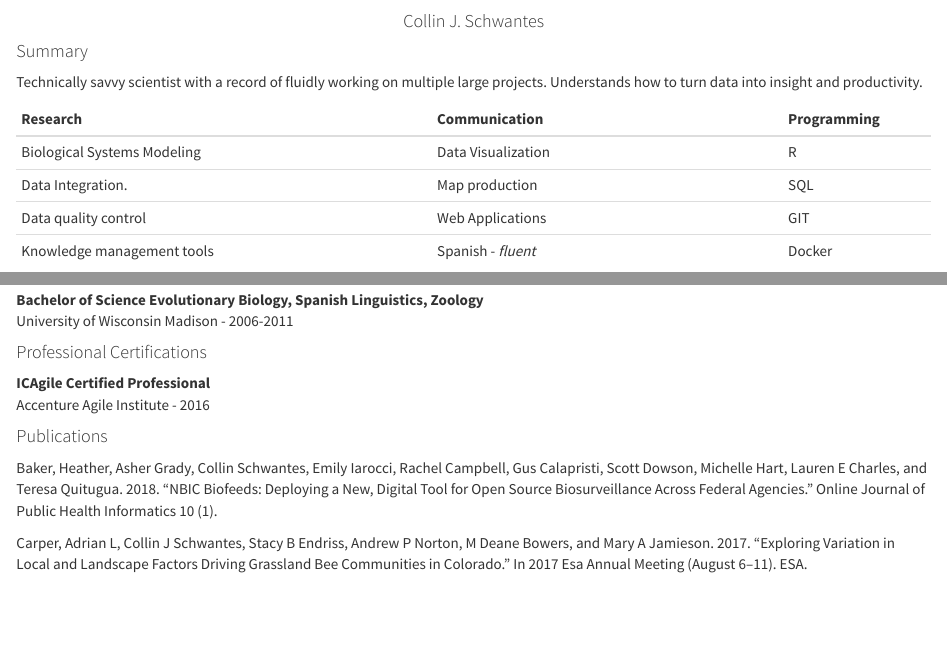
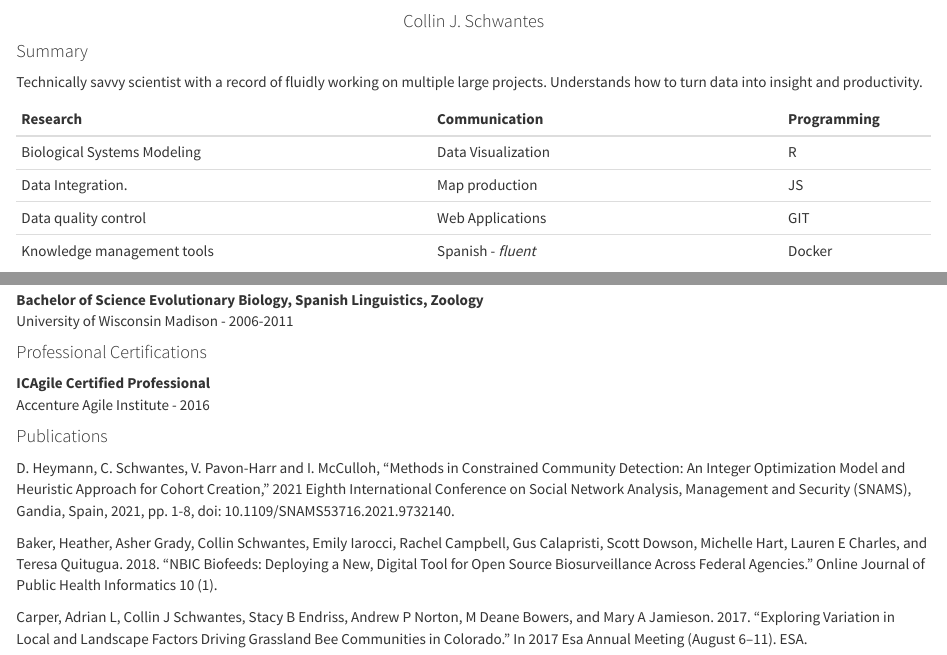
Before and after one commit to collinschwantes/collinschwantes.github.io, an R Markdown document (Resume.Rmd): the page in a window 1100 px wide, from its top, and a second part further down, joined at a grey line. Rendered offline with R 4.5, knitr and Pandoc, with nearby package versions.

Commit message:
updated resume

```diff
--- a/Resume.Rmd
+++ b/Resume.Rmd
@@ -21,7 +21,7 @@ Research                            Communication                  Programming
 ----------------------              -------------------------      ------------
 Biological Systems Modeling         Data Visualization             R
 
-Data Integration.                   Map production                 SQL
+Data Integration.                   Map production                 JS
 
 Data quality control                Web Applications               GIT
 
@@ -93,8 +93,9 @@ University of Wisconsin Madison - 2006-2011
 **ICAgile Certified Professional**
 Accenture Agile Institute - 2016
 
+#### Publications
 
-#### Publications
+D. Heymann, C. Schwantes, V. Pavon-Harr and I. McCulloh, "Methods in Constrained Community Detection: An Integer Optimization Model and Heuristic Approach for Cohort Creation," 2021 Eighth International Conference on Social Network Analysis, Management and Security (SNAMS), Gandia, Spain, 2021, pp. 1-8, doi: 10.1109/SNAMS53716.2021.9732140.
 
 Baker, Heather, Asher Grady, Collin Schwantes, Emily Iarocci, Rachel Campbell, Gus Calapristi, Scott Dowson, Michelle Hart, Lauren E Charles, and Teresa Quitugua. 2018. “NBIC Biofeeds: Deploying a New, Digital Tool for Open Source Biosurveillance Across Federal Agencies.” Online Journal of Public Health Informatics 10 (1).
 
```
